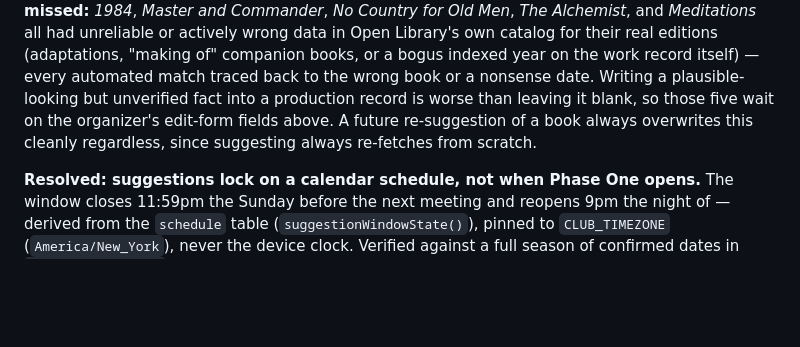
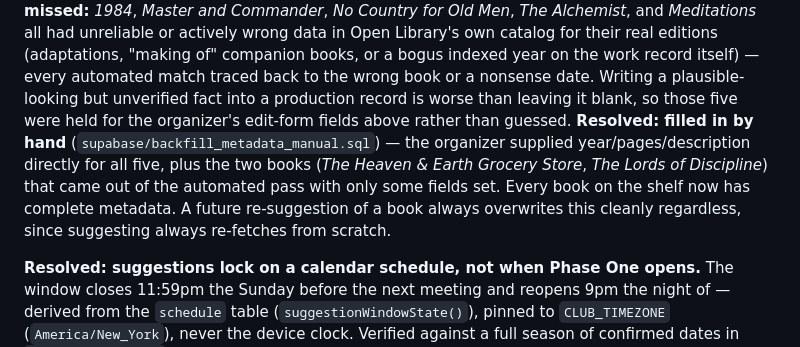
Before and after one commit to roughdraftsbookclub/bookclubapp, a Markdown page: CLAUDE.md, the part around the change. Rendered like a GitHub page; blank space fills up the shorter version.

Commit message:
Note that the manual metadata backfill closed the last gaps

```diff
--- a/CLAUDE.md
+++ b/CLAUDE.md
@@ -189,9 +189,14 @@ Open Library's own catalog for their real editions (adaptations, "making of"
 companion books, or a bogus indexed year on the work record itself) — every
 automated match traced back to the wrong book or a nonsense date. Writing a
 plausible-looking but unverified fact into a production record is worse than
-leaving it blank, so those five wait on the organizer's edit-form fields
-above. A future re-suggestion of a book always overwrites this cleanly
-regardless, since suggesting always re-fetches from scratch.
+leaving it blank, so those five were held for the organizer's edit-form
+fields above rather than guessed. **Resolved: filled in by hand**
+(`supabase/backfill_metadata_manual.sql`) — the organizer supplied
+year/pages/description directly for all five, plus the two books
+(*The Heaven & Earth Grocery Store*, *The Lords of Discipline*) that came out
+of the automated pass with only some fields set. Every book on the shelf now
+has complete metadata. A future re-suggestion of a book always overwrites
+this cleanly regardless, since suggesting always re-fetches from scratch.
 
 **Resolved: suggestions lock on a calendar schedule, not when Phase One
 opens.** The window closes 11:59pm the Sunday before the next meeting and
```
